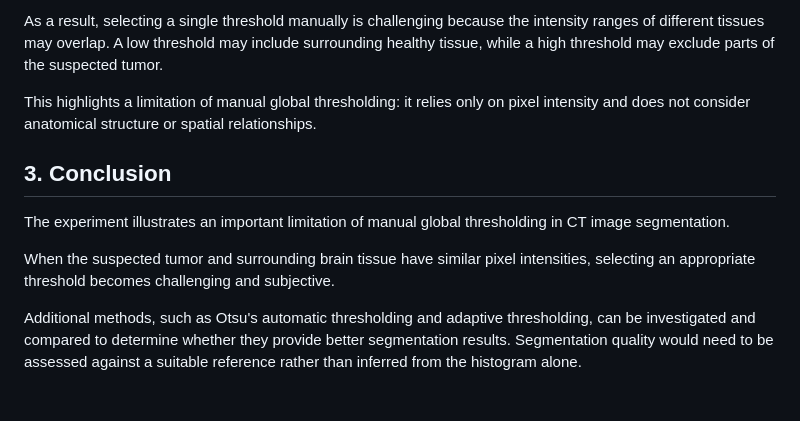
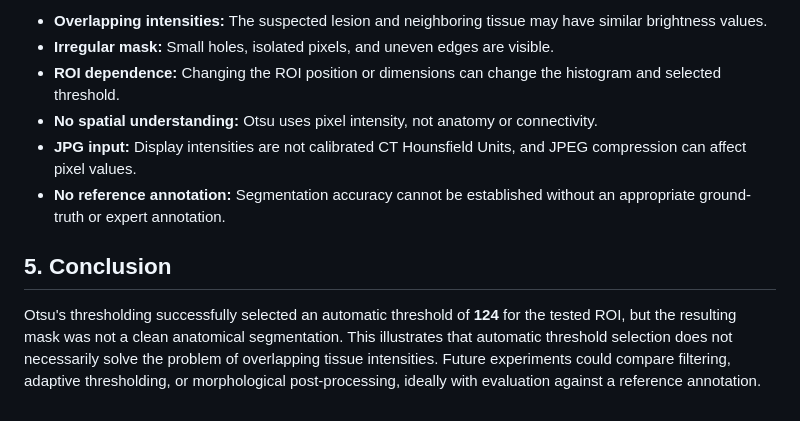
Before and after one commit to samson4321/CT-Tumor-Segmentation-1, a Markdown page: README.md, the part around one of its changes. Rendered like a GitHub page.

```diff
--- a/README.md
+++ b/README.md
@@ -43,12 +47,11 @@ Furthermore, the suspected tumor and surrounding brain tissue appear to have sim
 
-As a result, selecting a single threshold manually is challenging because the intensity ranges of different tissues may overlap. A low threshold may include surrounding healthy tissue, while a high threshold may exclude parts of the suspected tumor.
+- **Overlapping intensities:** The suspected lesion and neighboring tissue may have similar brightness values.
+- **Irregular mask:** Small holes, isolated pixels, and uneven edges are visible.
+- **ROI dependence:** Changing the ROI position or dimensions can change the histogram and selected threshold.
+- **No spatial understanding:** Otsu uses pixel intensity, not anatomy or connectivity.
+- **JPG input:** Display intensities are not calibrated CT Hounsfield Units, and JPEG compression can affect pixel values.
+- **No reference annotation:** Segmentation accuracy cannot be established without an appropriate ground-truth or expert annotation.
 
-This highlights a limitation of manual global thresholding: it relies only on pixel intensity and does not consider anatomical structure or spatial relationships.
+## 5. Conclusion
 
-## 3. Conclusion
-
-The experiment illustrates an important limitation of manual global thresholding in CT image segmentation.
-
-When the suspected tumor and surrounding brain tissue have similar pixel intensities, selecting an appropriate threshold becomes challenging and subjective.
-
-Additional methods, such as Otsu's automatic thresholding and adaptive thresholding, can be investigated and compared to determine whether they provide better segmentation results. Segmentation quality would need to be assessed against a suitable reference rather than inferred from the histogram alone.
+Otsu's thresholding successfully selected an automatic threshold of **124** for the tested ROI, but the resulting mask was not a clean anatomical segmentation. This illustrates that automatic threshold selection does not necessarily solve the problem of overlapping tissue intensities. Future experiments could compare filtering, adaptive thresholding, or morphological post-processing, ideally with evaluation against a reference annotation.
```
Also changed, not shown: other parts of README.md (+24 -20 lines), Tumor1.jpg (added), image.png (added), 1 other file.
